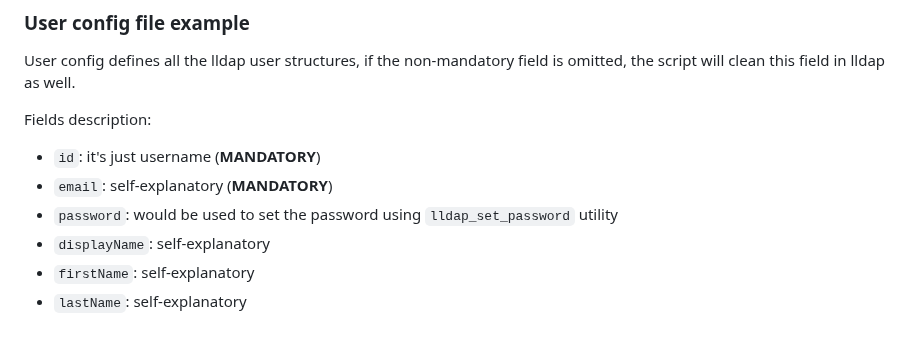
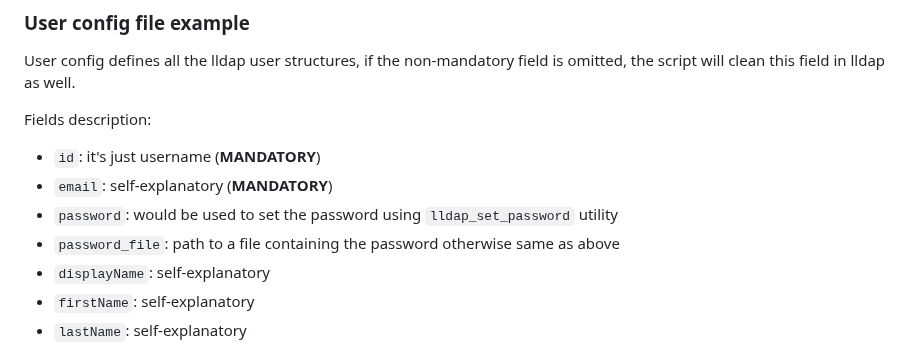
Before and after one commit to lldap/lldap, a Markdown page: example_configs/bootstrap/bootstrap.md, the part around the change. Drawn GitHub-style.

Commit message:
docs(bootstrap): add `password_file` for user configs

```diff
--- a/example_configs/bootstrap/bootstrap.md
+++ b/example_configs/bootstrap/bootstrap.md
@@ -72,6 +72,7 @@ Fields description:
 * `id`: it's just username (**MANDATORY**)
 * `email`: self-explanatory (**MANDATORY**)
 * `password`: would be used to set the password using `lldap_set_password` utility
+* `password_file`: path to a file containing the password otherwise same as above
 * `displayName`: self-explanatory
 * `firstName`: self-explanatory
 * `lastName`: self-explanatory
```
